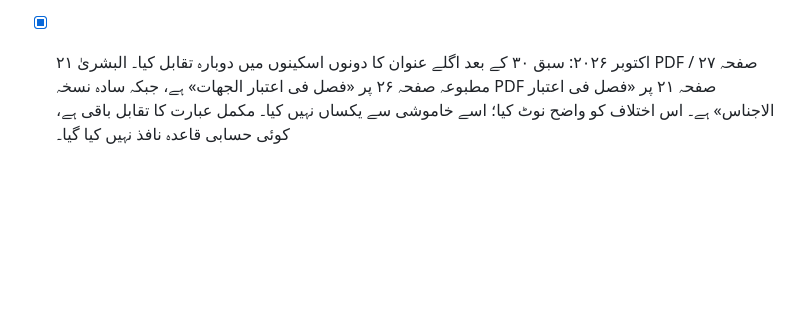
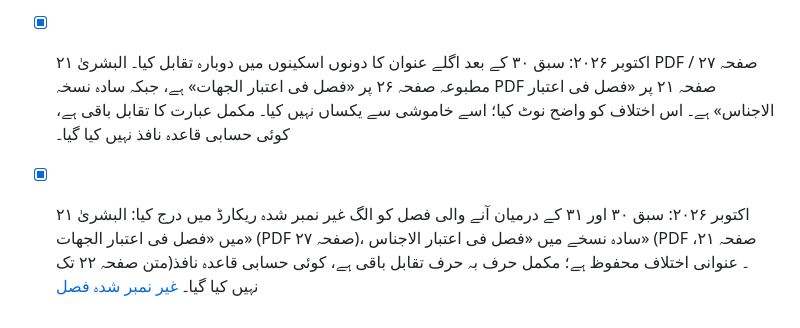
Before and after one commit to hafiz327gb/miras, a Markdown page: README.md, the part around the change. Rendered like a GitHub page; blank space fills up the shorter version.

Commit message:
Track unnumbered heading variant in project README

```diff
--- a/README.md
+++ b/README.md
@@ -273,3 +273,5 @@ tests/
 
 
 - [x] ۲۱ اکتوبر ۲۰۲۶: سبق ۳۰ کے بعد اگلے عنوان کا دونوں اسکینوں میں دوبارہ تقابل کیا۔ البشریٰ PDF صفحہ ۲۷ / مطبوعہ صفحہ ۲۶ پر «فصل فی اعتبار الجهات» ہے، جبکہ سادہ نسخہ PDF صفحہ ۲۱ پر «فصل فی اعتبار الاجناس» ہے۔ اس اختلاف کو واضح نوٹ کیا؛ اسے خاموشی سے یکساں نہیں کیا۔ مکمل عبارت کا تقابل باقی ہے، کوئی حسابی قاعدہ نافذ نہیں کیا گیا۔
+
+- [x] ۲۱ اکتوبر ۲۰۲۶: سبق ۳۰ اور ۳۱ کے درمیان آنے والی فصل کو الگ غیر نمبر شدہ ریکارڈ میں درج کیا: البشریٰ میں «فصل فی اعتبار الجهات» (PDF صفحہ ۲۷)، سادہ نسخے میں «فصل فی اعتبار الاجناس» (PDF صفحہ ۲۱، متن صفحہ ۲۲ تک)۔ عنوانی اختلاف محفوظ ہے؛ مکمل حرف بہ حرف تقابل باقی ہے، کوئی حسابی قاعدہ نافذ نہیں کیا گیا۔ [غیر نمبر شدہ فصل](docs/lessons/fasl-fi-itibar-al-jihat.md)
```
